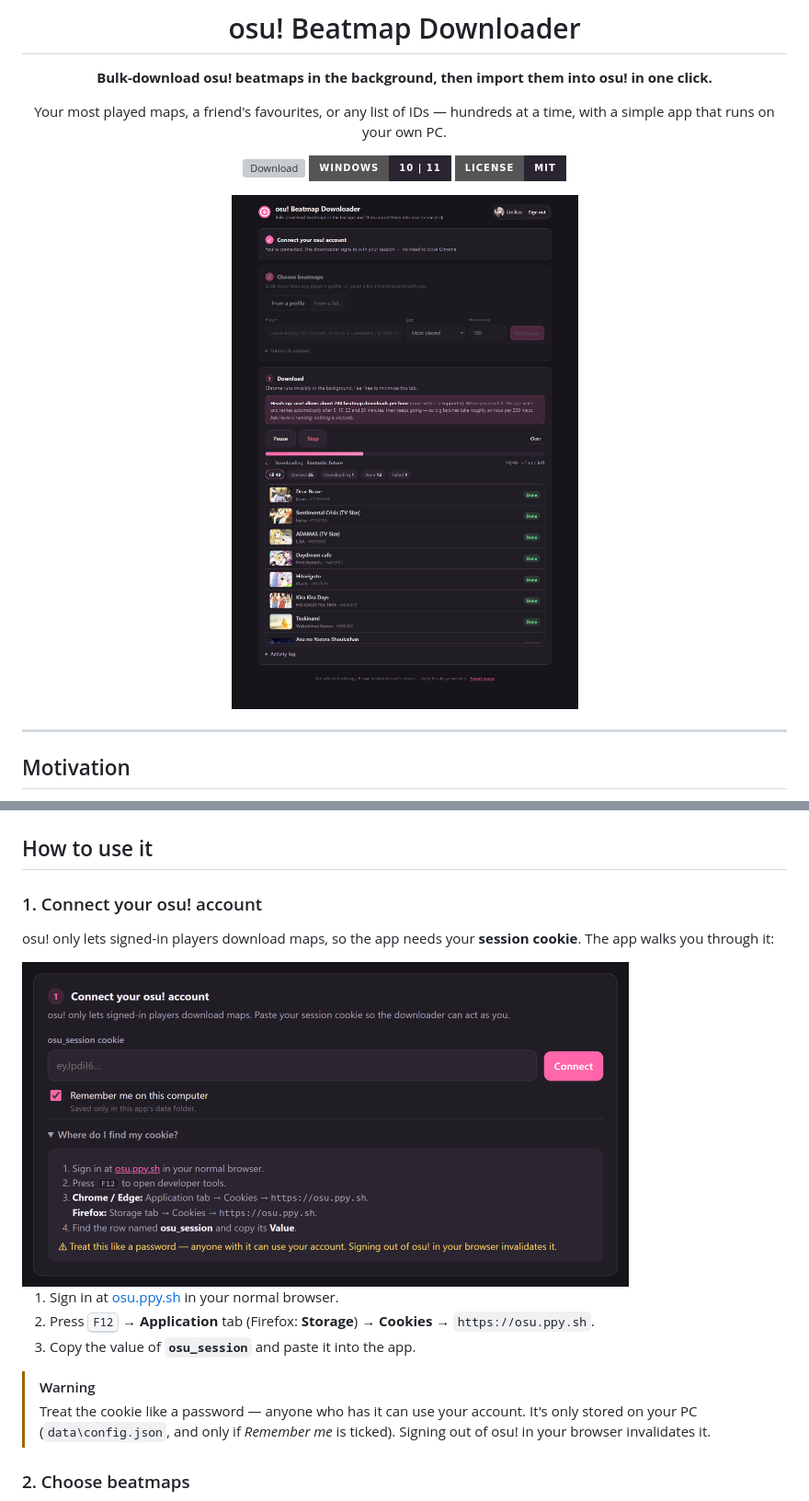
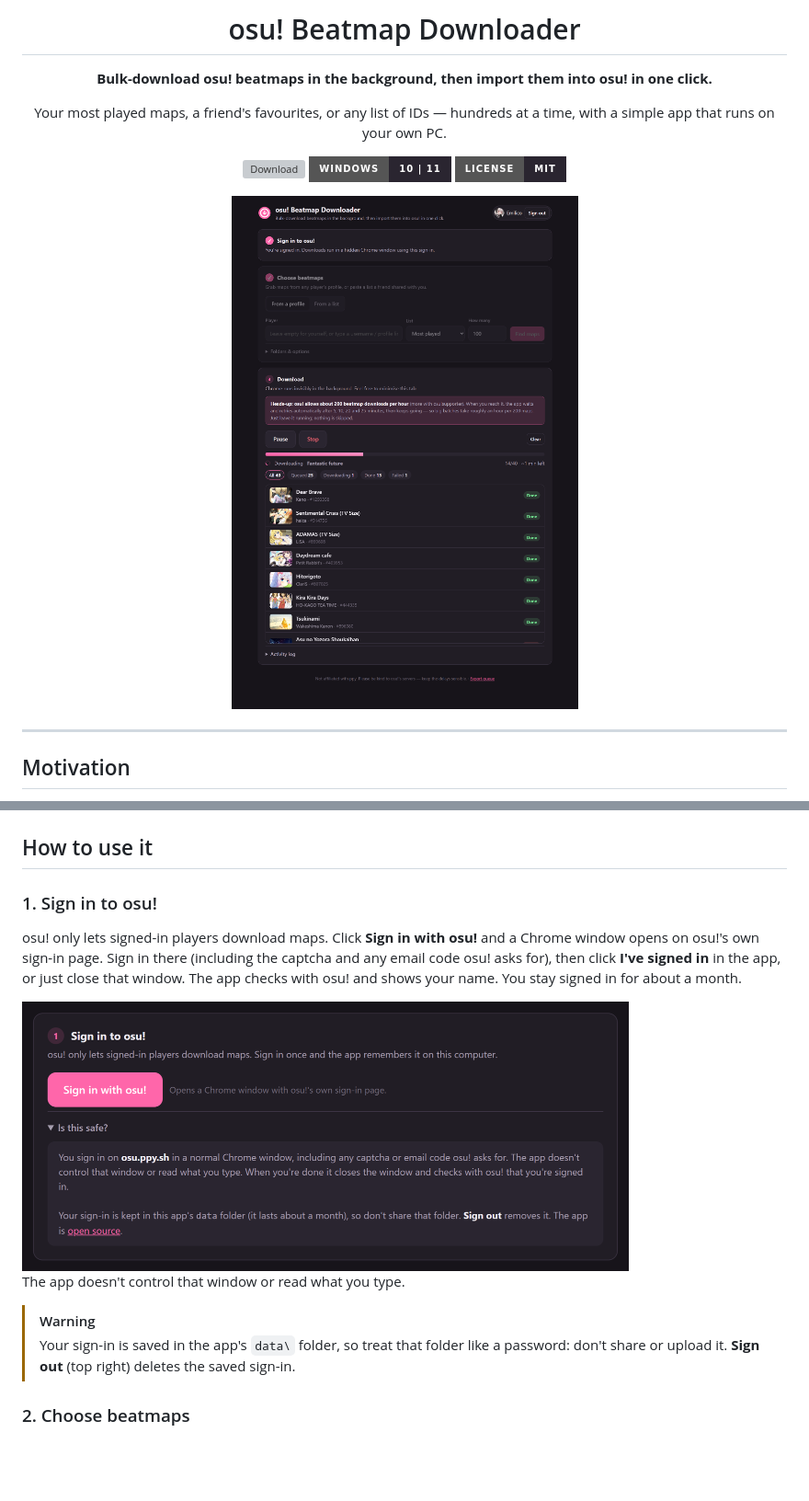
Before and after one commit to AustinKol/osubeatmapdownloader, a Markdown page: README.md, 2 parts joined by grey strips. Shown: that part at 92% size. Rendered like a GitHub page; pictures changed too: docs/images/connect.png, docs/images/hero-dark.png; badges without logos; blank space fills up the shorter version; grey boxes are pictures that could not be loaded.

```diff
--- a/README.md
+++ b/README.md
@@ -65,7 +65,10 @@ A black window opens (that's the app — keep it open while downloading, close i
 
 ## How to use it
 
-### 1. Connect your osu! account
+### 1. Sign in to osu!
 
-osu! only lets signed-in players download maps, so the app needs your **session cookie**. The app walks you through it:
+osu! only lets signed-in players download maps. Click **Sign in with osu!** and a Chrome window opens on osu!'s own
+sign-in page. Sign in there (including the captcha and any email code osu! asks for), then click **I've signed in**
+in the app, or just close that window. The app checks with osu! and shows your name. You stay signed in for
+about a month.
 
@@ -73,11 +76,9 @@ osu! only lets signed-in players download maps, so the app needs your **session
 
-1. Sign in at [osu.ppy.sh](https://osu.ppy.sh) in your normal browser.
-2. Press <kbd>F12</kbd> → **Application** tab (Firefox: **Storage**) → **Cookies** → `https://osu.ppy.sh`.
-3. Copy the value of **`osu_session`** and paste it into the app.
+The app doesn't control that window or read what you type.
 
 > [!WARNING]
-> Treat the cookie like a password — anyone who has it can use your account. It's only stored on your PC
-> (`data\config.json`, and only if *Remember me* is ticked). Signing out of osu! in your browser invalidates it.
+> Your sign-in is saved in the app's `data\` folder, so treat that folder like a password: don't share or upload
+> it. **Sign out** (top right) deletes the saved sign-in.
 
 ### 2. Choose beatmaps
 
```
Also changed, not shown: other parts of README.md (+11 -5 lines), docs/images/done.png, docs/images/hero-light.png, docs/images/queue.png, 4 other files.
